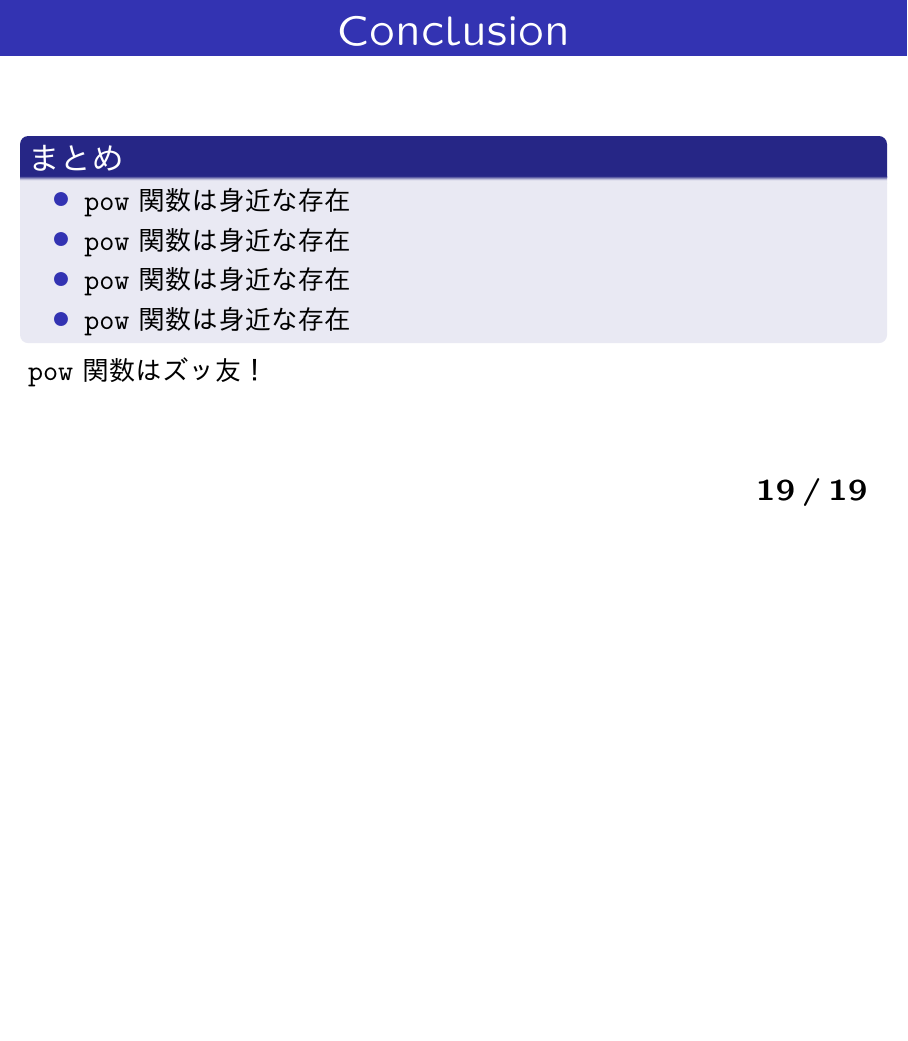
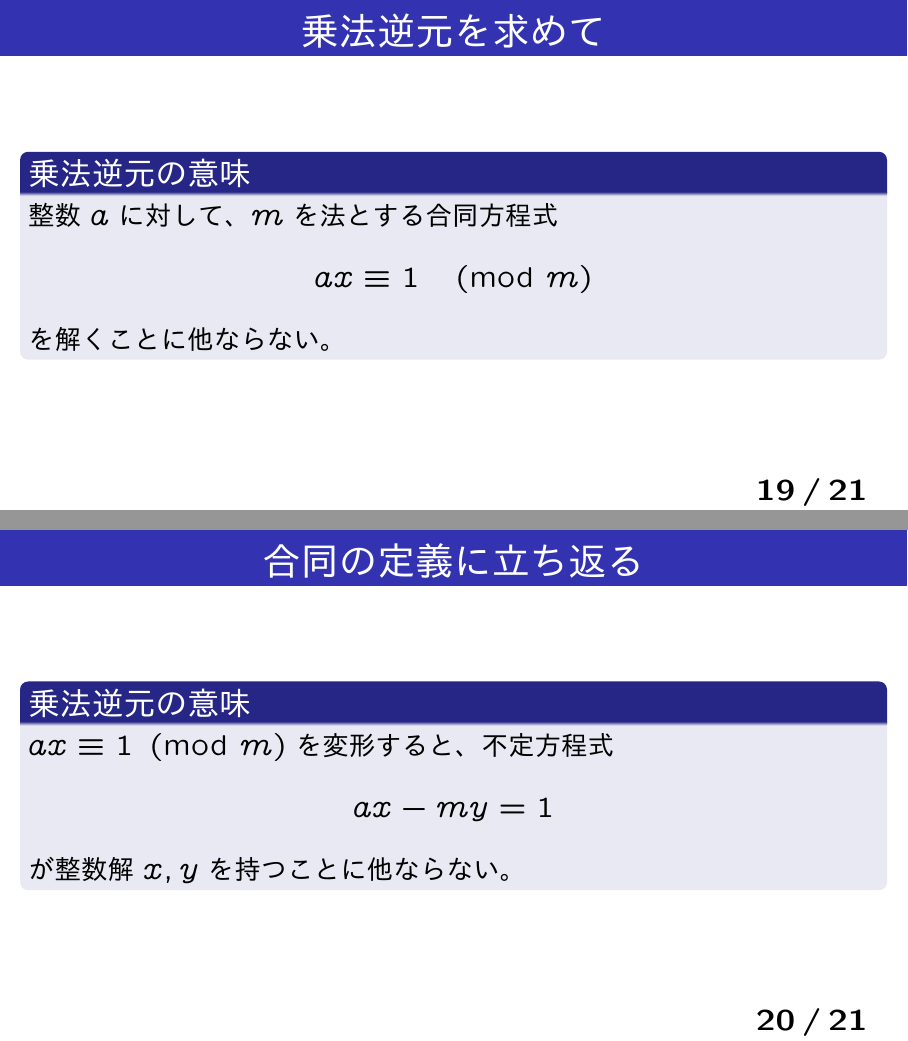
Before and after one commit to HayaoSuzuki/pyconjp2021, LaTeX slides (20211015slide.tex): page 19 of 19 before the commit and pages 19 and 20 of 21 after it, the two joined at a grey line, the shorter picture padded with empty space. The pictures show the PDF file 20211015slide.pdf that the author committed with the source.

Commit message:
少し加筆
知っている前提で話しているので、論理の飛躍が酷い。

```diff
--- a/20211015slide.tex
+++ b/20211015slide.tex
@@ -331,6 +331,30 @@ pow(2, -1, 6)
 底と法となる数は互いに素である必要がある（何故？）
 \end{frame}
 
+\begin{frame}[fragile]\frametitle{乗法逆元を求めて}
+
+\begin{block}{乗法逆元の意味}
+整数$a$に対して、$m$を法とする合同方程式
+\begin{equation*}
+ax \equiv 1 \pmod{m}
+\end{equation*}
+を解くことに他ならない。
+\end{block}
+
+\end{frame}
+
+\begin{frame}[fragile]\frametitle{合同の定義に立ち返る}
+
+\begin{block}{乗法逆元の意味}
+$ax \equiv 1 \pmod{m}$を変形すると、不定方程式
+\begin{equation*}
+ax -my = 1
+\end{equation*}
+が整数解$x, y$を持つことに他ならない。
+\end{block}
+
+\end{frame}
+
 \section{まとめ}
 
 \begin{frame}[fragile]\frametitle{Conclusion}
```
Also changed, not shown: 20211015slide.pdf.
